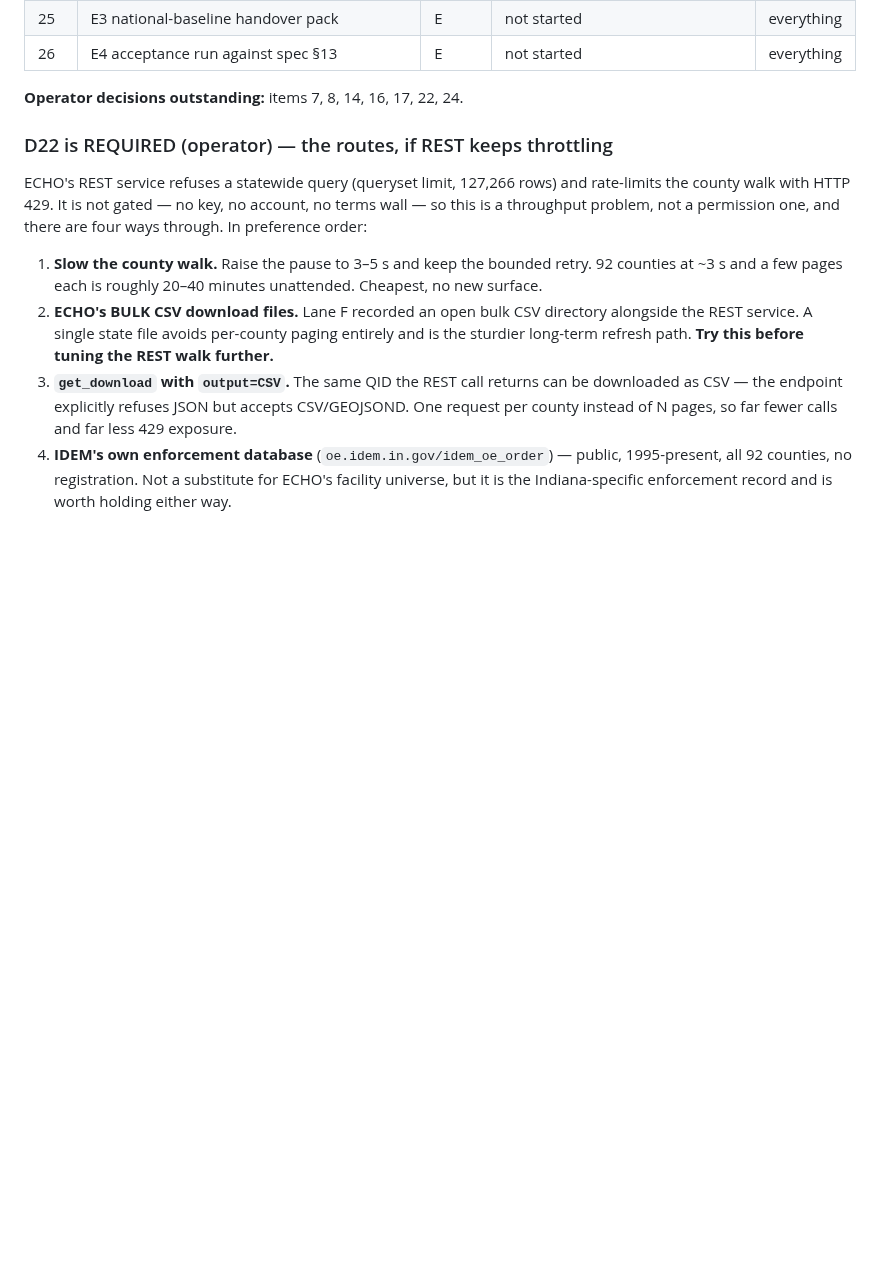
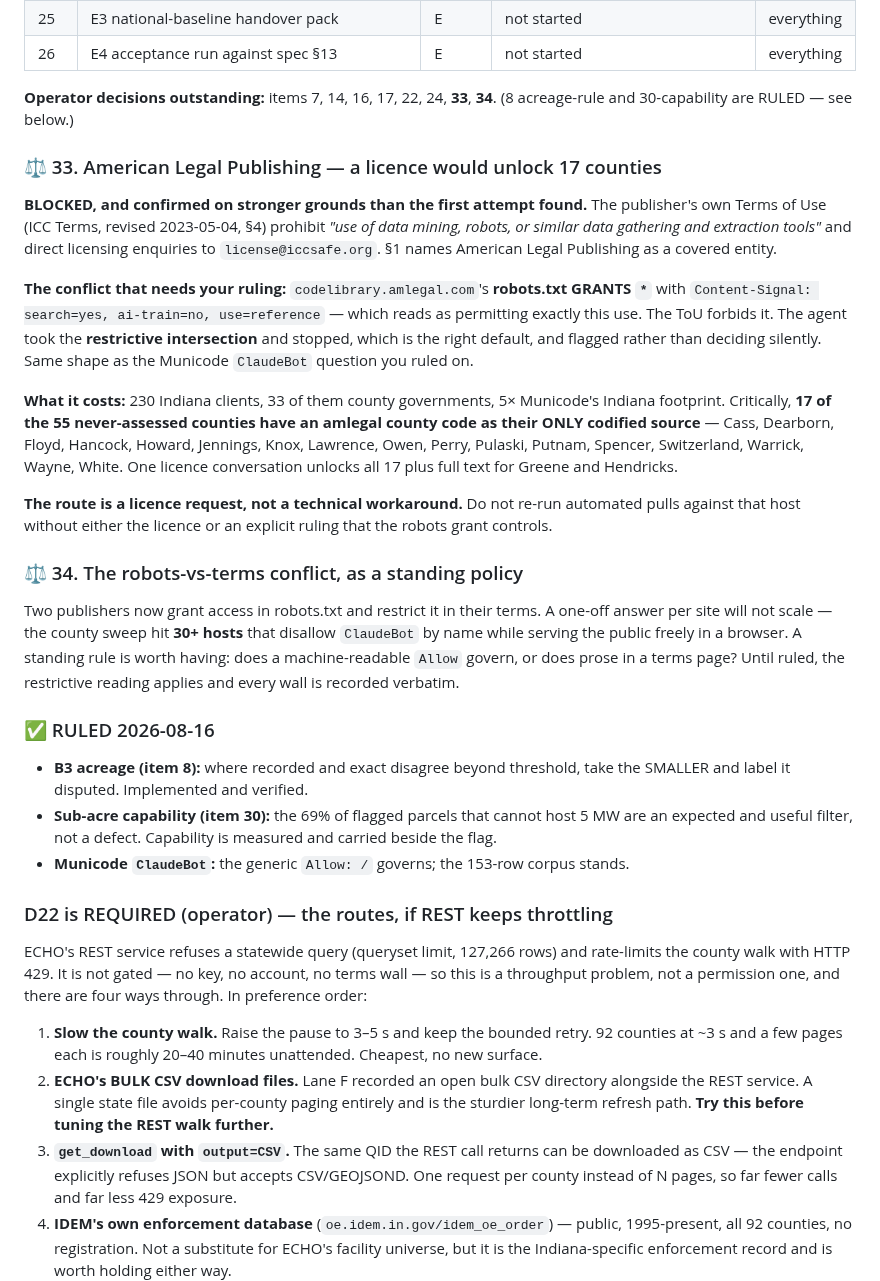
Before and after one commit to ahenderson0233/indiana-application-decennial, a Markdown page: docs/GAMEPLAN.md, the part around the change. GitHub-like rendering; blank space fills up the shorter version.

Commit message:
Flag the two open rulings: amlegal licence (17 counties) and robots-vs-terms as policy
American Legal is BLOCKED on stronger grounds than the first attempt found - the publisher's own
ICC Terms of Use forbid data mining and robots outright, and name American Legal as a covered
entity. But its robots.txt GRANTS * with Content-Signal search=yes, use=reference. The agent took
the restrictive intersection and stopped rather than deciding a conflict that is the operator's
to resolve. Same shape as the Municode ClaudeBot question, which was ruled the other way.

The cost of leaving it blocked is specific, not abstract: 17 of the 55 never-assessed counties
have an amlegal county code as their ONLY codified source. One licence conversation unlocks all
17 plus full text for Greene and Hendricks. The route is license@iccsafe.org, not a workaround.

Second, generalised: the county sweep hit 30+ hosts that disallow ClaudeBot BY NAME while serving
the public freely in a browser. Answering that per-site does not scale, so a standing rule is
worth having. Until ruled, the restrictive reading applies and every wall is recorded verbatim.

Also records the three rulings already made today - acreage takes the smaller, sub-acre capability
is a filter not a defect, Municode's generic Allow governs - so the outstanding list is only what
is genuinely outstanding.

Co-Authored-By: Claude Opus 5 <noreply@anthropic.com>

```diff
--- a/docs/GAMEPLAN.md
+++ b/docs/GAMEPLAN.md
@@ -200,7 +200,46 @@ Phase A is COMPLETE. This is everything left to finish the tool. Ranked within e
 | 25 | E3 national-baseline handover pack | E | not started | everything |
 | 26 | E4 acceptance run against spec §13 | E | not started | everything |
 
-**Operator decisions outstanding:** items 7, 8, 14, 16, 17, 22, 24.
+**Operator decisions outstanding:** items 7, 14, 16, 17, 22, 24, **33**, **34**. (8 acreage-rule
+and 30-capability are RULED — see below.)
+
+### ⚖ 33. American Legal Publishing — a licence would unlock 17 counties
+
+**BLOCKED, and confirmed on stronger grounds than the first attempt found.** The publisher's own
+Terms of Use (ICC Terms, revised 2023-05-04, §4) prohibit *"use of data mining, robots, or similar
+data gathering and extraction tools"* and direct licensing enquiries to `license@iccsafe.org`.
+§1 names American Legal Publishing as a covered entity.
+
+**The conflict that needs your ruling:** `codelibrary.amlegal.com`'s **robots.txt GRANTS `*`** with
+`Content-Signal: search=yes, ai-train=no, use=reference` — which reads as permitting exactly this
+use. The ToU forbids it. The agent took the **restrictive intersection** and stopped, which is the
+right default, and flagged rather than deciding silently. Same shape as the Municode `ClaudeBot`
+question you ruled on.
+
+**What it costs:** 230 Indiana clients, 33 of them county governments, 5× Municode's Indiana
+footprint. Critically, **17 of the 55 never-assessed counties have an amlegal county code as their
+ONLY codified source** — Cass, Dearborn, Floyd, Hancock, Howard, Jennings, Knox, Lawrence, Owen,
+Perry, Pulaski, Putnam, Spencer, Switzerland, Warrick, Wayne, White. One licence conversation
+unlocks all 17 plus full text for Greene and Hendricks.
+
+**The route is a licence request, not a technical workaround.** Do not re-run automated pulls
+against that host without either the licence or an explicit ruling that the robots grant controls.
+
+### ⚖ 34. The robots-vs-terms conflict, as a standing policy
+
+Two publishers now grant access in robots.txt and restrict it in their terms. A one-off answer per
+site will not scale — the county sweep hit **30+ hosts** that disallow `ClaudeBot` by name while
+serving the public freely in a browser. A standing rule is worth having: does a machine-readable
+`Allow` govern, or does prose in a terms page? Until ruled, the restrictive reading applies and
+every wall is recorded verbatim.
+
+### ✅ RULED 2026-08-16
+
+- **B3 acreage (item 8):** where recorded and exact disagree beyond threshold, take the SMALLER
+  and label it disputed. Implemented and verified.
+- **Sub-acre capability (item 30):** the 69% of flagged parcels that cannot host 5 MW are an
+  expected and useful filter, not a defect. Capability is measured and carried beside the flag.
+- **Municode `ClaudeBot`:** the generic `Allow: /` governs; the 153-row corpus stands.
 
 ### D22 is REQUIRED (operator) — the routes, if REST keeps throttling
 
```
